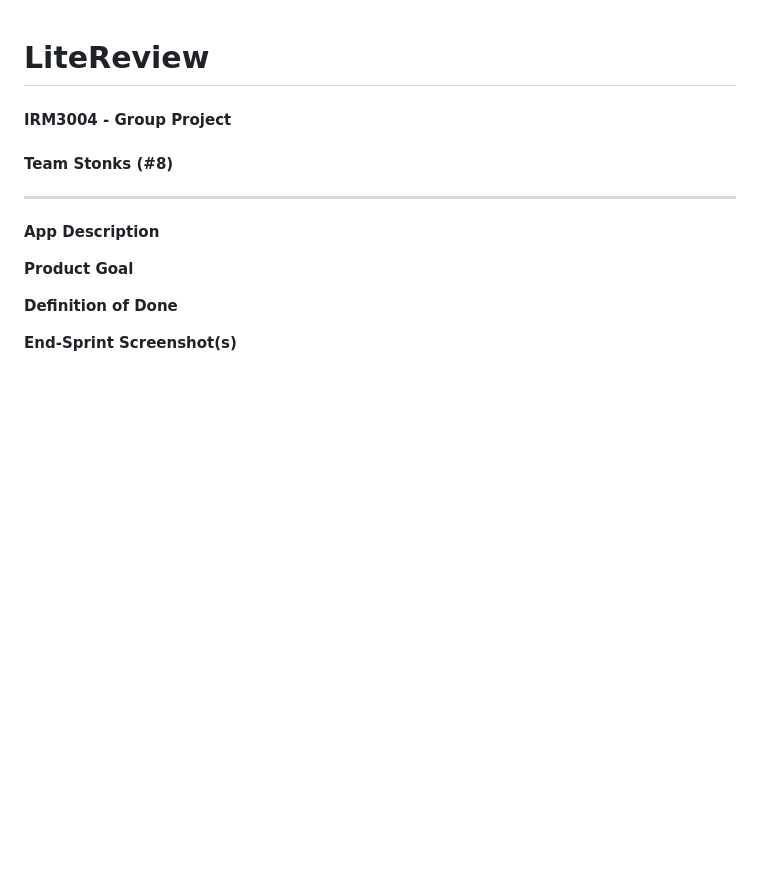
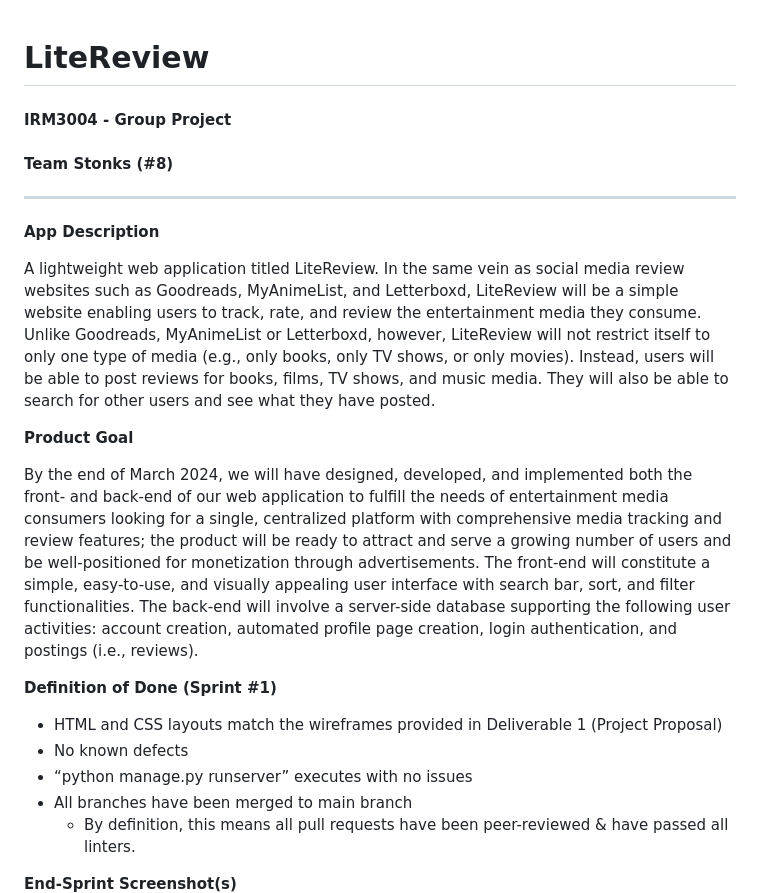
Before and after one commit to jessicadpo/LiteReview, a Markdown page: README.md, the part around the change printed below. Drawn GitHub-style; blank space fills up the shorter version.

```diff
--- a/README.md
+++ b/README.md
@@ -5,8 +5,17 @@
 ---
 **App Description**
 
+A lightweight web application titled LiteReview. In the same vein as social media review websites such as Goodreads, MyAnimeList, and Letterboxd, LiteReview will be a simple website enabling users to track, rate, and review the entertainment media they consume. Unlike Goodreads, MyAnimeList or Letterboxd, however, LiteReview will not restrict itself to only one type of media (e.g., only books, only TV shows, or only movies). Instead, users will be able to post reviews for books, films, TV shows, and music media. They will also be able to search for other users and see what they have posted.
+
 **Product Goal**
 
-**Definition of Done**
+By the end of March 2024, we will have designed, developed, and implemented both the front- and back-end of our web application to fulfill the needs of entertainment media consumers looking for a single, centralized platform with comprehensive media tracking and review features; the product will be ready to attract and serve a growing number of users and be well-positioned for monetization through advertisements. The front-end will constitute a simple, easy-to-use, and visually appealing user interface with search bar, sort, and filter functionalities. The back-end will involve a server-side database supporting the following user activities: account creation, automated profile page creation, login authentication, and postings (i.e., reviews).
+
+**Definition of Done (Sprint #1)**
+- HTML and CSS layouts match the wireframes provided in Deliverable 1 (Project Proposal)
+- No known defects
+- “python manage.py runserver” executes with no issues
+- All branches have been merged to main branch
+  - By definition, this means all pull requests have been peer-reviewed & have passed all linters.
 
 **End-Sprint Screenshot(s)**
```
Also changed, not shown: other parts of README.md (+42 -32 lines), screenshots/create-review-modal-sprint-1.png (added), screenshots/homepage-sprint-1.png (added), screenshots/my-account-modal-sprint-1.png (added), screenshots/signup-login-sprint-1.png (added), screenshots/userpage-sprint-1.png (added).
